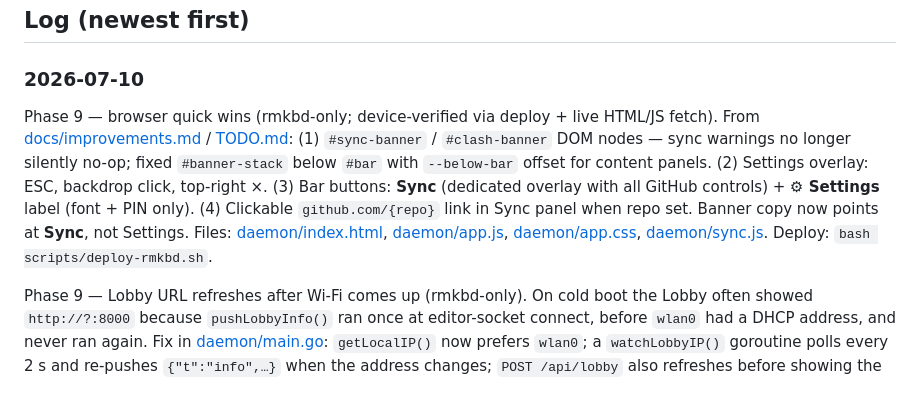
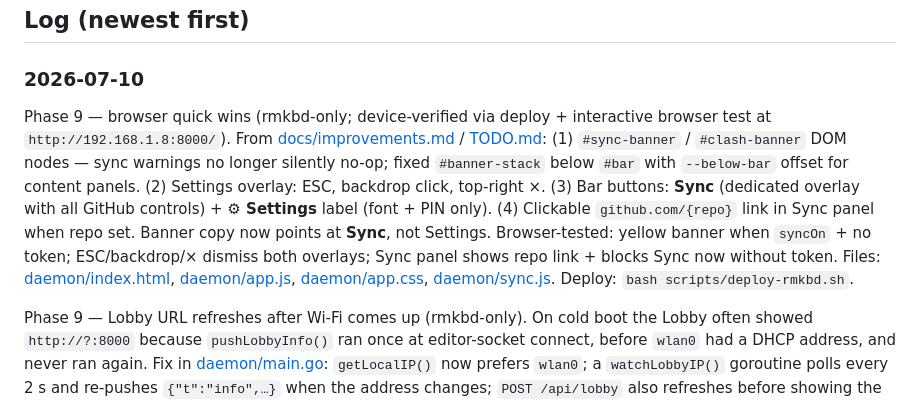
Before and after one commit to bjornte/Writerdeck-for-reMarkable, a Markdown page: DONE.md, the part around the change. Drawn GitHub-style.

```diff
--- a/DONE.md
+++ b/DONE.md
@@ -29,7 +29,7 @@ Legend: ✅ done · 🟡 in progress · ⬜ not started · ❌ blocked
 
 ### 2026-07-10
 
-Phase 9 — browser quick wins (rmkbd-only; device-verified via deploy + live HTML/JS fetch). From [docs/improvements.md](docs/improvements.md) / [TODO.md](TODO.md): (1) `#sync-banner` / `#clash-banner` DOM nodes — sync warnings no longer silently no-op; fixed `#banner-stack` below `#bar` with `--below-bar` offset for content panels. (2) Settings overlay: ESC, backdrop click, top-right ×. (3) Bar buttons: **Sync** (dedicated overlay with all GitHub controls) + **⚙ Settings** label (font + PIN only). (4) Clickable `github.com/{repo}` link in Sync panel when repo set. Banner copy now points at **Sync**, not Settings. Files: [daemon/index.html](daemon/index.html), [daemon/app.js](daemon/app.js), [daemon/app.css](daemon/app.css), [daemon/sync.js](daemon/sync.js). Deploy: `bash scripts/deploy-rmkbd.sh`.
+Phase 9 — browser quick wins (rmkbd-only; device-verified via deploy + interactive browser test at `http://192.168.1.8:8000/`). From [docs/improvements.md](docs/improvements.md) / [TODO.md](TODO.md): (1) `#sync-banner` / `#clash-banner` DOM nodes — sync warnings no longer silently no-op; fixed `#banner-stack` below `#bar` with `--below-bar` offset for content panels. (2) Settings overlay: ESC, backdrop click, top-right ×. (3) Bar buttons: **Sync** (dedicated overlay with all GitHub controls) + **⚙ Settings** label (font + PIN only). (4) Clickable `github.com/{repo}` link in Sync panel when repo set. Banner copy now points at **Sync**, not Settings. Browser-tested: yellow banner when `syncOn` + no token; ESC/backdrop/× dismiss both overlays; Sync panel shows repo link + blocks Sync now without token. Files: [daemon/index.html](daemon/index.html), [daemon/app.js](daemon/app.js), [daemon/app.css](daemon/app.css), [daemon/sync.js](daemon/sync.js). Deploy: `bash scripts/deploy-rmkbd.sh`.
 
 Phase 9 — Lobby URL refreshes after Wi-Fi comes up (rmkbd-only). On cold boot the Lobby often showed `http://?:8000` because `pushLobbyInfo()` ran once at editor-socket connect, before `wlan0` had a DHCP address, and never ran again. Fix in [daemon/main.go](daemon/main.go): `getLocalIP()` now prefers `wlan0`; a `watchLobbyIP()` goroutine polls every 2 s and re-pushes `{"t":"info",…}` when the address changes; `POST /api/lobby` also refreshes before showing the PIN. No keywriter rebuild — QML `setLobbyInfo()` already updates the display. Deploy: `bash scripts/deploy-rmkbd.sh`.
 
```
Also changed, not shown: .github/copilot-instructions.md (+17 -5 lines).
